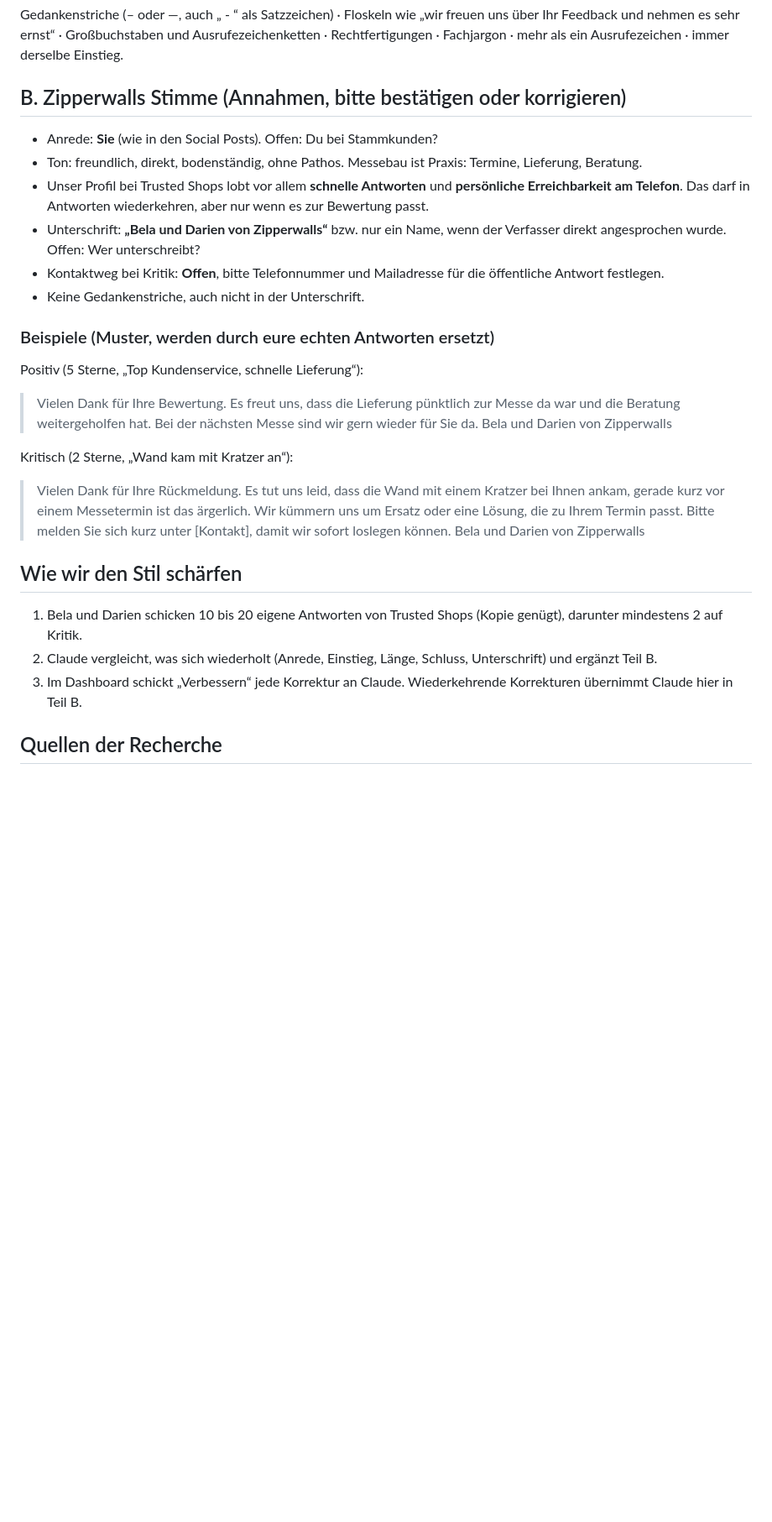
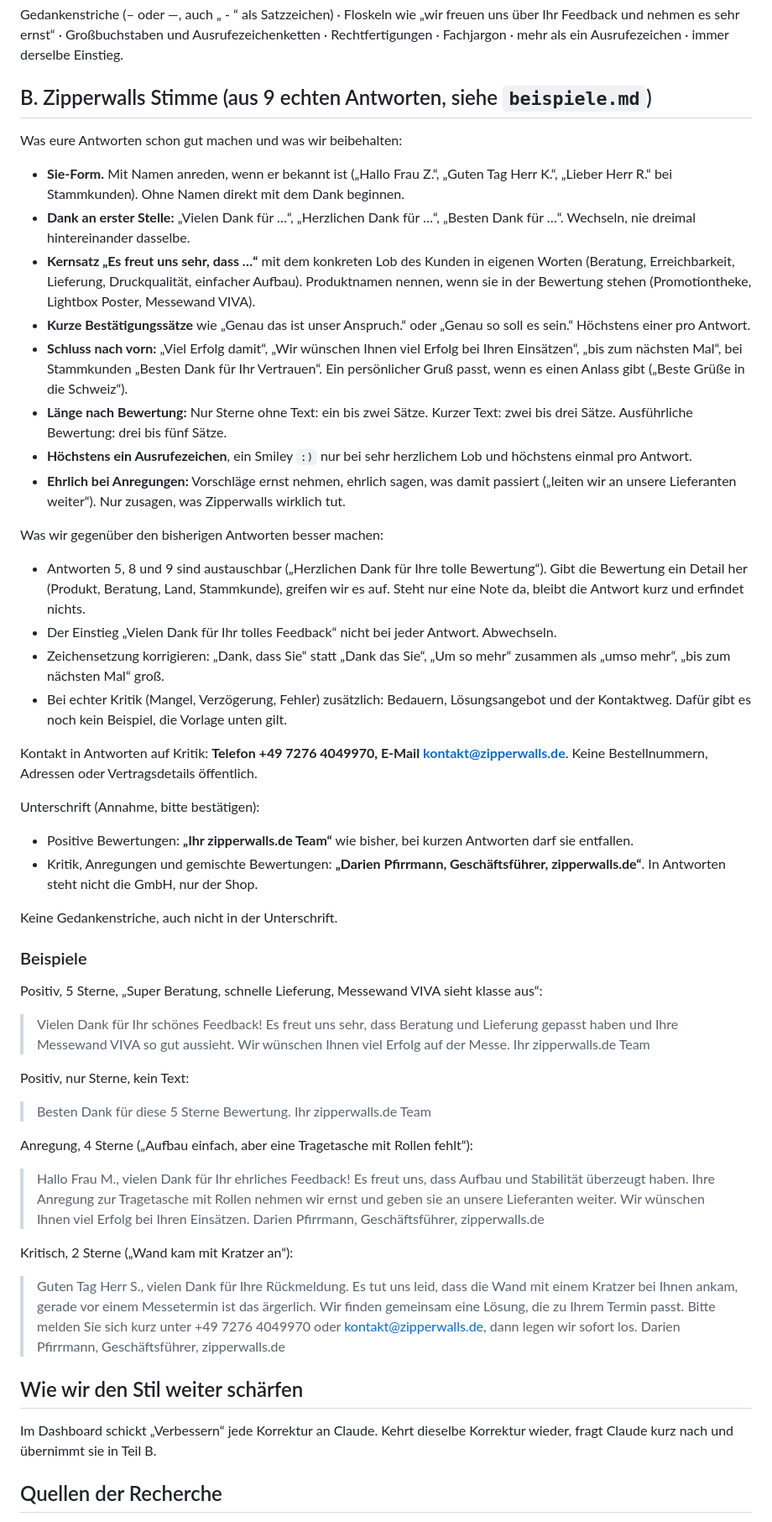
Before and after one commit to Belapfirrmann/zipperwalls.de, a Markdown page: docs/bewertungen/schreibstil.md, the part around the change. Shown at 84% size. GitHub-like rendering; blank space fills up the shorter version.

Commit message:
Schreibstil aus echten Trusted Shops Antworten, Kontakt und Unterschrift
Co-Authored-By: Claude Sonnet 5.5 <noreply@anthropic.com>
Claude-Session: https://claude.ai/code/session_01FDY8tfDXKqZGkEhbt1Db9r

```diff
--- a/docs/bewertungen/schreibstil.md
+++ b/docs/bewertungen/schreibstil.md
@@ -33,30 +33,53 @@ und gehört zum Auftritt des Shops. Deshalb schreiben wir für zwei Leser: den V
 Gedankenstriche (– oder —, auch „ - “ als Satzzeichen) · Floskeln wie „wir freuen uns über Ihr Feedback und nehmen es sehr ernst“ ·
 Großbuchstaben und Ausrufezeichenketten · Rechtfertigungen · Fachjargon · mehr als ein Ausrufezeichen · immer derselbe Einstieg.
 
-## B. Zipperwalls Stimme (Annahmen, bitte bestätigen oder korrigieren)
+## B. Zipperwalls Stimme (aus 9 echten Antworten, siehe `beispiele.md`)
 
-- Anrede: **Sie** (wie in den Social Posts). Offen: Du bei Stammkunden?
-- Ton: freundlich, direkt, bodenständig, ohne Pathos. Messebau ist Praxis: Termine, Lieferung, Beratung.
-- Unser Profil bei Trusted Shops lobt vor allem **schnelle Antworten** und **persönliche Erreichbarkeit am Telefon**. Das darf in Antworten wiederkehren, aber nur wenn es zur Bewertung passt.
-- Unterschrift: **„Bela und Darien von Zipperwalls“** bzw. nur ein Name, wenn der Verfasser direkt angesprochen wurde. Offen: Wer unterschreibt?
-- Kontaktweg bei Kritik: **Offen**, bitte Telefonnummer und Mailadresse für die öffentliche Antwort festlegen.
-- Keine Gedankenstriche, auch nicht in der Unterschrift.
+Was eure Antworten schon gut machen und was wir beibehalten:
+- **Sie-Form.** Mit Namen anreden, wenn er bekannt ist („Hallo Frau Z.“, „Guten Tag Herr K.“, „Lieber Herr R.“ bei Stammkunden). Ohne Namen direkt mit dem Dank beginnen.
+- **Dank an erster Stelle:** „Vielen Dank für …“, „Herzlichen Dank für …“, „Besten Dank für …“. Wechseln, nie dreimal hintereinander dasselbe.
+- **Kernsatz „Es freut uns sehr, dass …“** mit dem konkreten Lob des Kunden in eigenen Worten (Beratung, Erreichbarkeit, Lieferung, Druckqualität, einfacher Aufbau). Produktnamen nennen, wenn sie in der Bewertung stehen (Promotiontheke, Lightbox Poster, Messewand VIVA).
+- **Kurze Bestätigungssätze** wie „Genau das ist unser Anspruch.“ oder „Genau so soll es sein.“ Höchstens einer pro Antwort.
+- **Schluss nach vorn:** „Viel Erfolg damit“, „Wir wünschen Ihnen viel Erfolg bei Ihren Einsätzen“, „bis zum nächsten Mal“, bei Stammkunden „Besten Dank für Ihr Vertrauen“. Ein persönlicher Gruß passt, wenn es einen Anlass gibt („Beste Grüße in die Schweiz“).
+- **Länge nach Bewertung:** Nur Sterne ohne Text: ein bis zwei Sätze. Kurzer Text: zwei bis drei Sätze. Ausführliche Bewertung: drei bis fünf Sätze.
+- **Höchstens ein Ausrufezeichen**, ein Smiley `:)` nur bei sehr herzlichem Lob und höchstens einmal pro Antwort.
+- **Ehrlich bei Anregungen:** Vorschläge ernst nehmen, ehrlich sagen, was damit passiert („leiten wir an unsere Lieferanten weiter“). Nur zusagen, was Zipperwalls wirklich tut.
 
-### Beispiele (Muster, werden durch eure echten Antworten ersetzt)
+Was wir gegenüber den bisherigen Antworten besser machen:
+- Antworten 5, 8 und 9 sind austauschbar („Herzlichen Dank für Ihre tolle Bewertung“). Gibt die Bewertung ein Detail her (Produkt, Beratung, Land, Stammkunde), greifen wir es auf. Steht nur eine Note da, bleibt die Antwort kurz und erfindet nichts.
+- Der Einstieg „Vielen Dank für Ihr tolles Feedback“ nicht bei jeder Antwort. Abwechseln.
+- Zeichensetzung korrigieren: „Dank, dass Sie“ statt „Dank das Sie“, „Um so mehr“ zusammen als „umso mehr“, „bis zum nächsten Mal“ groß.
+- Bei echter Kritik (Mangel, Verzögerung, Fehler) zusätzlich: Bedauern, Lösungsangebot und der Kontaktweg. Dafür gibt es noch kein Beispiel, die Vorlage unten gilt.
 
-Positiv (5 Sterne, „Top Kundenservice, schnelle Lieferung“):
-> Vielen Dank für Ihre Bewertung. Es freut uns, dass die Lieferung pünktlich zur Messe da war und die Beratung weitergeholfen hat. Bei der nächsten Messe sind wir gern wieder für Sie da.
-> Bela und Darien von Zipperwalls
+Kontakt in Antworten auf Kritik: **Telefon +49 7276 4049970, E-Mail kontakt@zipperwalls.de**. Keine Bestellnummern, Adressen oder Vertragsdetails öffentlich.
 
-Kritisch (2 Sterne, „Wand kam mit Kratzer an“):
-> Vielen Dank für Ihre Rückmeldung. Es tut uns leid, dass die Wand mit einem Kratzer bei Ihnen ankam, gerade kurz vor einem Messetermin ist das ärgerlich. Wir kümmern uns um Ersatz oder eine Lösung, die zu Ihrem Termin passt. Bitte melden Sie sich kurz unter [Kontakt], damit wir sofort loslegen können.
-> Bela und Darien von Zipperwalls
+Unterschrift (Annahme, bitte bestätigen):
+- Positive Bewertungen: **„Ihr zipperwalls.de Team“** wie bisher, bei kurzen Antworten darf sie entfallen.
+- Kritik, Anregungen und gemischte Bewertungen: **„Darien Pfirrmann, Geschäftsführer, zipperwalls.de“**. In Antworten steht nicht die GmbH, nur der Shop.
 
-## Wie wir den Stil schärfen
+Keine Gedankenstriche, auch nicht in der Unterschrift.
 
-1. Bela und Darien schicken 10 bis 20 eigene Antworten von Trusted Shops (Kopie genügt), darunter mindestens 2 auf Kritik.
-2. Claude vergleicht, was sich wiederholt (Anrede, Einstieg, Länge, Schluss, Unterschrift) und ergänzt Teil B.
-3. Im Dashboard schickt „Verbessern“ jede Korrektur an Claude. Wiederkehrende Korrekturen übernimmt Claude hier in Teil B.
+### Beispiele
+
+Positiv, 5 Sterne, „Super Beratung, schnelle Lieferung, Messewand VIVA sieht klasse aus“:
+> Vielen Dank für Ihr schönes Feedback! Es freut uns sehr, dass Beratung und Lieferung gepasst haben und Ihre Messewand VIVA so gut aussieht. Wir wünschen Ihnen viel Erfolg auf der Messe.
+> Ihr zipperwalls.de Team
+
+Positiv, nur Sterne, kein Text:
+> Besten Dank für diese 5 Sterne Bewertung.
+> Ihr zipperwalls.de Team
+
+Anregung, 4 Sterne („Aufbau einfach, aber eine Tragetasche mit Rollen fehlt“):
+> Hallo Frau M., vielen Dank für Ihr ehrliches Feedback! Es freut uns, dass Aufbau und Stabilität überzeugt haben. Ihre Anregung zur Tragetasche mit Rollen nehmen wir ernst und geben sie an unsere Lieferanten weiter. Wir wünschen Ihnen viel Erfolg bei Ihren Einsätzen.
+> Darien Pfirrmann, Geschäftsführer, zipperwalls.de
+
+Kritisch, 2 Sterne („Wand kam mit Kratzer an“):
+> Guten Tag Herr S., vielen Dank für Ihre Rückmeldung. Es tut uns leid, dass die Wand mit einem Kratzer bei Ihnen ankam, gerade vor einem Messetermin ist das ärgerlich. Wir finden gemeinsam eine Lösung, die zu Ihrem Termin passt. Bitte melden Sie sich kurz unter +49 7276 4049970 oder kontakt@zipperwalls.de, dann legen wir sofort los.
+> Darien Pfirrmann, Geschäftsführer, zipperwalls.de
+
+## Wie wir den Stil weiter schärfen
+
+Im Dashboard schickt „Verbessern“ jede Korrektur an Claude. Kehrt dieselbe Korrektur wieder, fragt Claude kurz nach und übernimmt sie in Teil B.
 
 ## Quellen der Recherche
 
```
Also changed, not shown: docs/bewertungen/beispiele.md (added, +26 -0 lines).
